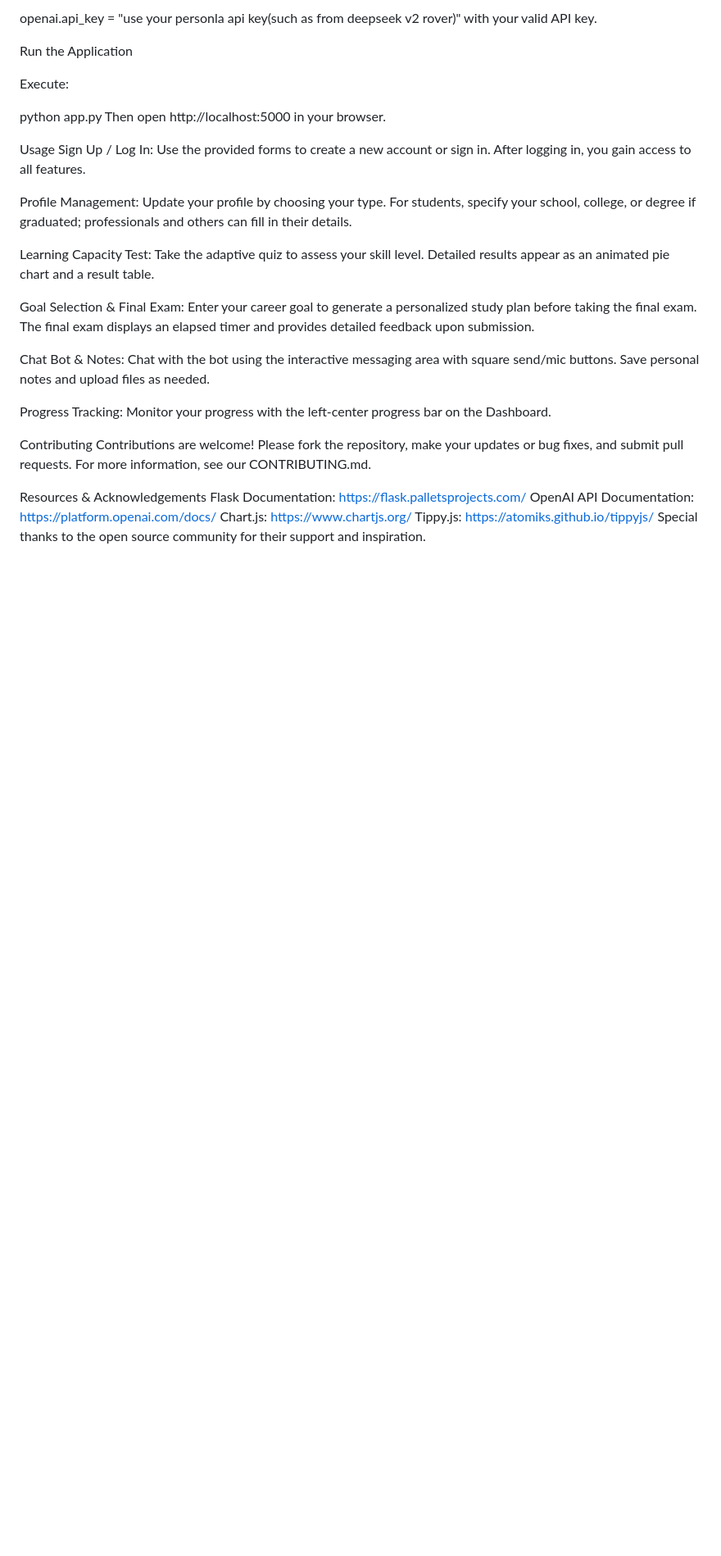
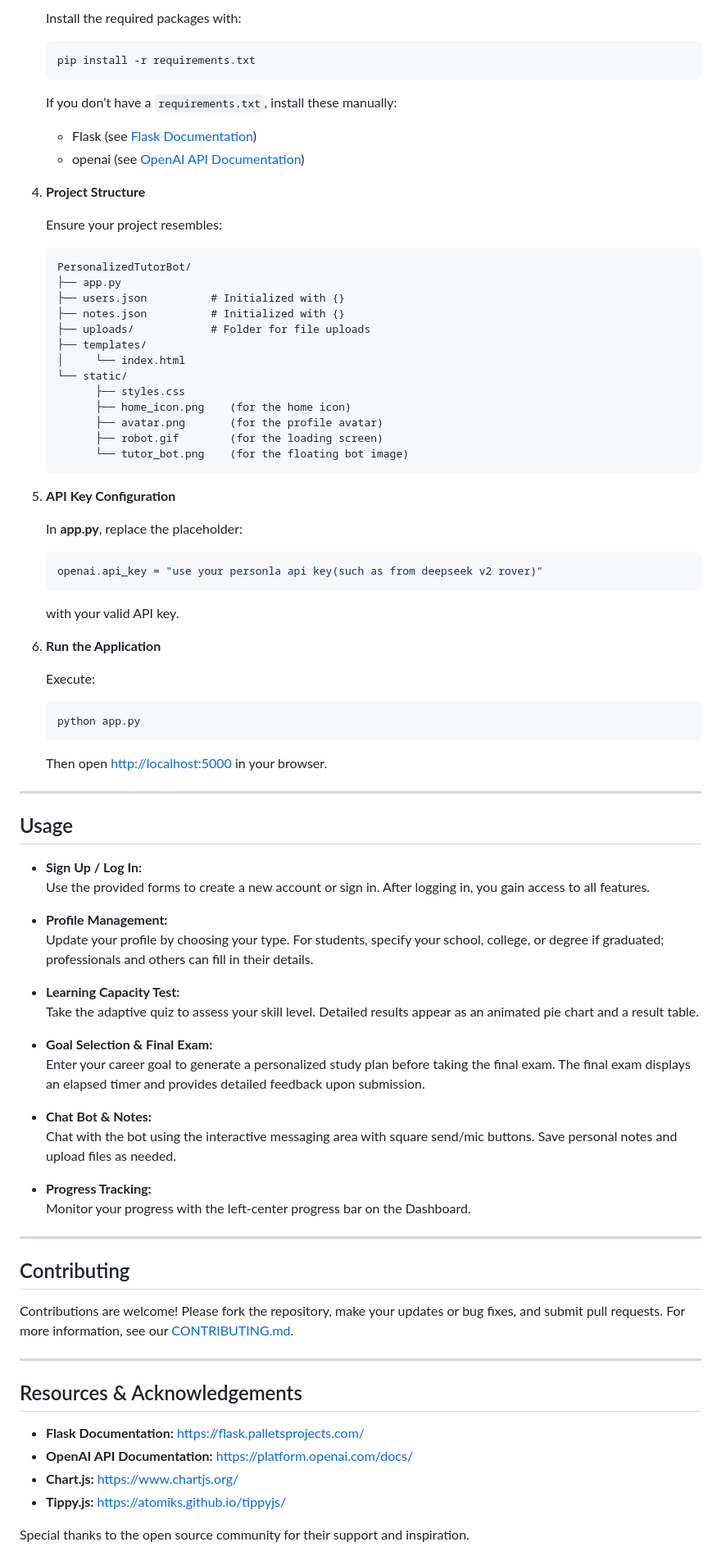
Before and after one commit to deepika-dhee/Personalized-Tutor-Bot, a Markdown page: README.md, the part around one of its changes. Shown at 82% size. Rendered like a GitHub page; blank space fills up the shorter version.

````diff
--- a/README.md
+++ b/README.md
@@ -81,39 +67,82 @@ In app.py, replace the placeholder:
 
-openai.api_key = "use your personla api key(such as from deepseek v2 rover)"
-with your valid API key.
+   Install the required packages with:
+   ```bash
+   pip install -r requirements.txt
+   ```
+   If you don’t have a `requirements.txt`, install these manually:
+   - Flask (see [Flask Documentation](https://flask.palletsprojects.com/))
+   - openai (see [OpenAI API Documentation](https://platform.openai.com/docs/))
 
-Run the Application
+4. **Project Structure**
 
-Execute:
+   Ensure your project resembles:
+   ```
+   PersonalizedTutorBot/
+   ├── app.py
+   ├── users.json          # Initialized with {}
+   ├── notes.json          # Initialized with {}
+   ├── uploads/            # Folder for file uploads
+   ├── templates/
+   │     └── index.html
+   └── static/
+         ├── styles.css
+         ├── home_icon.png    (for the home icon)
+         ├── avatar.png       (for the profile avatar)
+         ├── robot.gif        (for the loading screen)
+         └── tutor_bot.png    (for the floating bot image)
+   ```
 
-python app.py
-Then open http://localhost:5000 in your browser.
+5. **API Key Configuration**
 
-Usage
-Sign Up / Log In:
-Use the provided forms to create a new account or sign in. After logging in, you gain access to all features.
+   In **app.py**, replace the placeholder:
+   ```python
+   openai.api_key = "use your personla api key(such as from deepseek v2 rover)"
+   ```
+   with your valid API key.
 
-Profile Management:
-Update your profile by choosing your type. For students, specify your school, college, or degree if graduated; professionals and others can fill in their details.
+6. **Run the Application**
 
-Learning Capacity Test:
-Take the adaptive quiz to assess your skill level. Detailed results appear as an animated pie chart and a result table.
+   Execute:
+   ```bash
+   python app.py
+   ```
+   Then open [http://localhost:5000](http://localhost:5000) in your browser.
 
-Goal Selection & Final Exam:
-Enter your career goal to generate a personalized study plan before taking the final exam. The final exam displays an elapsed timer and provides detailed feedback upon submission.
+---
 
-Chat Bot & Notes:
-Chat with the bot using the interactive messaging area with square send/mic buttons. Save personal notes and upload files as needed.
+## Usage
 
-Progress Tracking:
-Monitor your progress with the left-center progress bar on the Dashboard.
+- **Sign Up / Log In:**
+  Use the provided forms to create a new account or sign in. After logging in, you gain access to all features.
 
-Contributing
-Contributions are welcome! Please fork the repository, make your updates or bug fixes, and submit pull requests. For more information, see our CONTRIBUTING.md.
+- **Profile Management:**
+  Update your profile by choosing your type. For students, specify your school, college, or degree if graduated; professionals and others can fill in their details.
 
-Resources & Acknowledgements
-Flask Documentation: https://flask.palletsprojects.com/
-OpenAI API Documentation: https://platform.openai.com/docs/
-Chart.js: https://www.chartjs.org/
-Tippy.js: https://atomiks.github.io/tippyjs/
+- **Learning Capacity Test:**
+  Take the adaptive quiz to assess your skill level. Detailed results appear as an animated pie chart and a result table.
+
+- **Goal Selection & Final Exam:**
+  Enter your career goal to generate a personalized study plan before taking the final exam. The final exam displays an elapsed timer and provides detailed feedback upon submission.
+
+- **Chat Bot & Notes:**
+  Chat with the bot using the interactive messaging area with square send/mic buttons. Save personal notes and upload files as needed.
+
+- **Progress Tracking:**
+  Monitor your progress with the left-center progress bar on the Dashboard.
+
+---
+
+## Contributing
+
+Contributions are welcome! Please fork the repository, make your updates or bug fixes, and submit pull requests. For more information, see our [CONTRIBUTING.md](https://github.com/YourUsername/PersonalizedTutorBot/blob/main/CONTRIBUTING.md).
+
+---
+
+## Resources & Acknowledgements
+
+- **Flask Documentation:** https://flask.palletsprojects.com/
+- **OpenAI API Documentation:** https://platform.openai.com/docs/
+- **Chart.js:** https://www.chartjs.org/
+- **Tippy.js:** https://atomiks.github.io/tippyjs/
+
 Special thanks to the open source community for their support and inspiration.
````
Also changed, not shown: other parts of README.md (+49 -60 lines).
